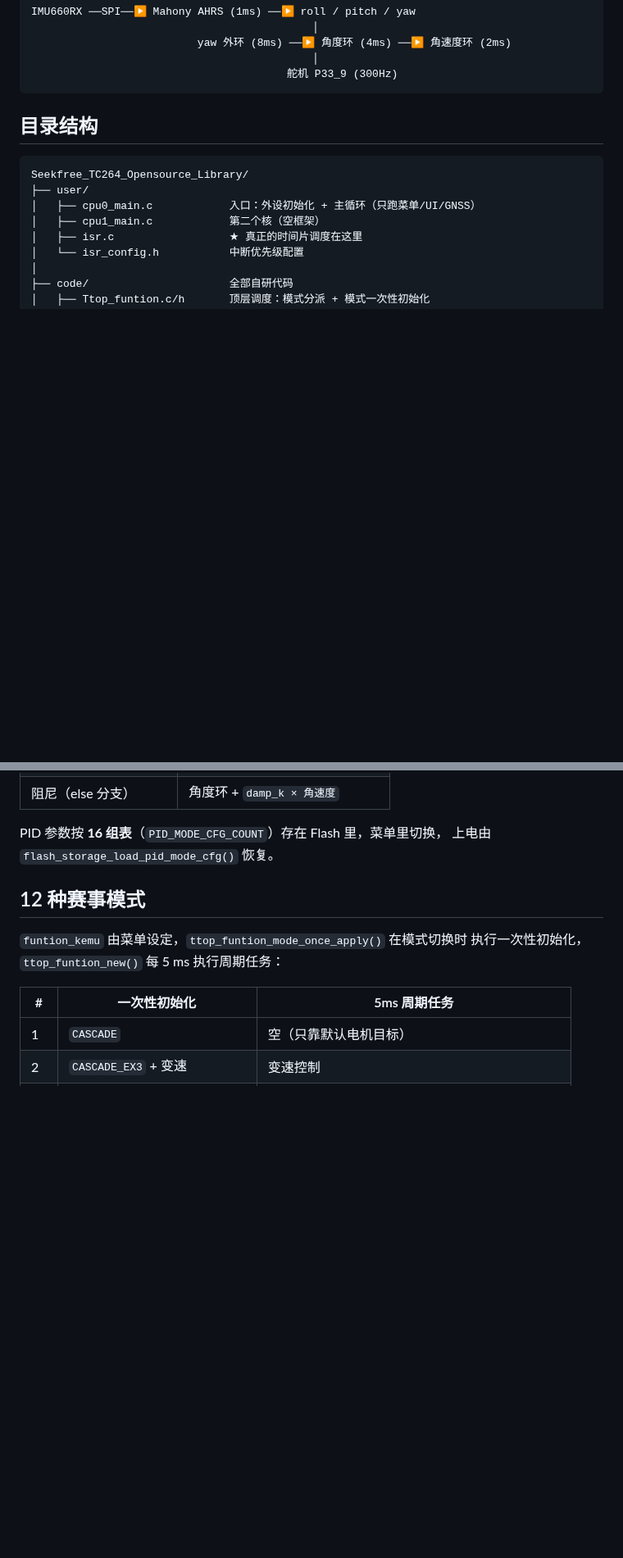
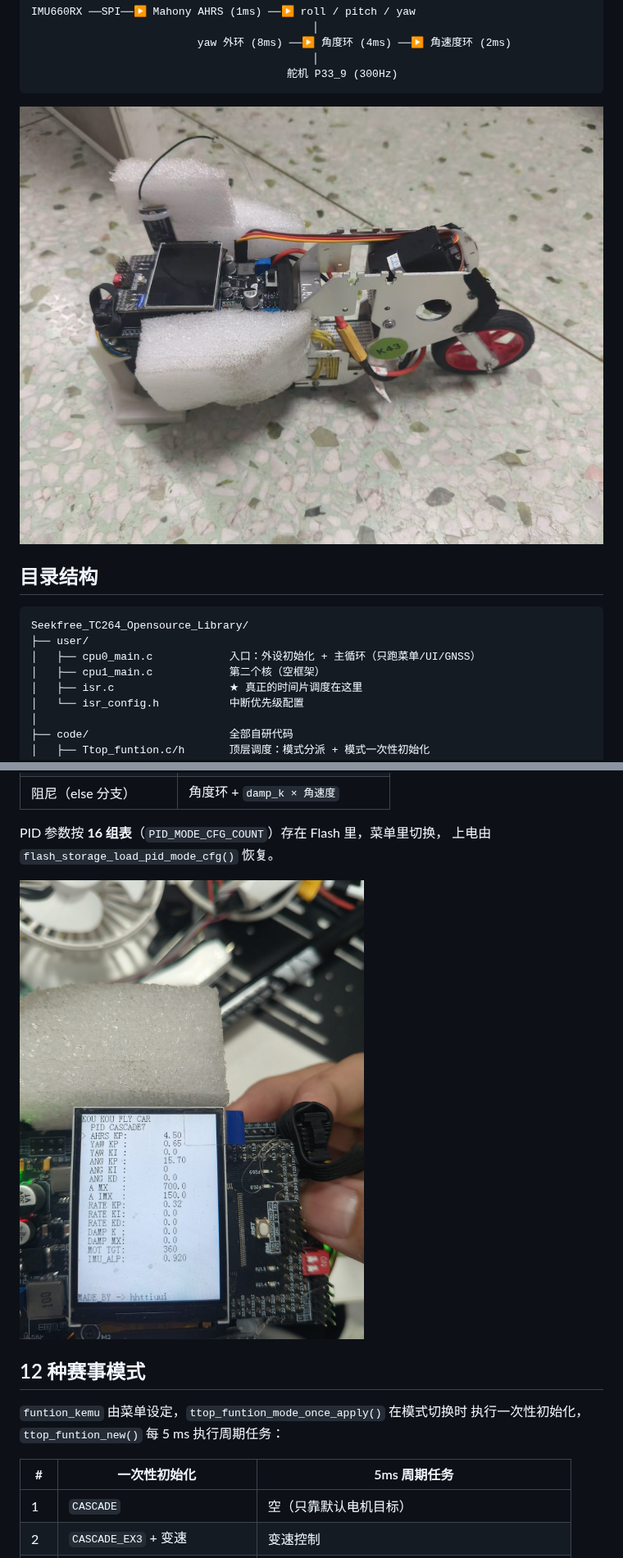
Before and after one commit to hhttiuui/TC264_BALANCE_MOTO, a Markdown page: README.md, 2 parts joined by grey strips. Shown at 82% size. GitHub-like rendering; pictures changed too: docs/images/moto-assembly.jpg (added), docs/images/oled-pid-menu.jpg (added); blank space fills up the shorter version.

Commit message:
docs: 补充实物照片（整车装配 / IPS200 参数页）
- moto-assembly.jpg：整车装配状态
- oled-pid-menu.jpg：IPS200 上的三层 PID 实际参数，屏底印有 MADE BY -> hhttiuui
两张合计 383 KB。

````diff
--- a/README.md
+++ b/README.md
@@ -13,6 +13,8 @@ IMU660RX ──SPI──▶ Mahony AHRS (1ms) ──▶ roll / pitch / yaw
                                             │
                                         舵机 P33_9 (300Hz)
 ```
+
+![平衡摩托整车装配状态](docs/images/moto-assembly.jpg)
 
 ## 目录结构
 
@@ -113,6 +115,8 @@ yaw 外环有个**俯仰门控**：`|pitch| ≤ 30°` 才更新 yaw 目标，
 
 PID 参数按 **16 组表**（`PID_MODE_CFG_COUNT`）存在 Flash 里，菜单里切换，
 上电由 `flash_storage_load_pid_mode_cfg()` 恢复。
+
+![IPS200 参数页：三层 PID 的实际参数（屏底写着 MADE BY -> hhttiuui）](docs/images/oled-pid-menu.jpg)
 
 ## 12 种赛事模式
 
````
